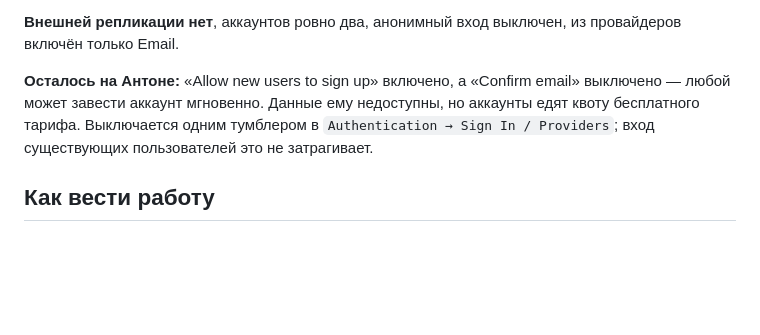
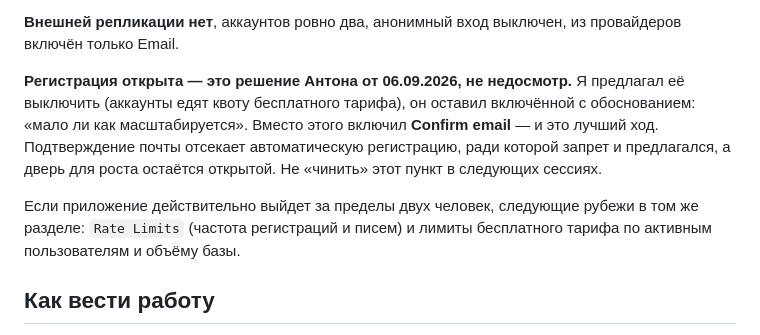
Before and after one commit to BabkoED/budget-app, a Markdown page: CLAUDE.md, the part around the change. Drawn GitHub-style; blank space fills up the shorter version.

Commit message:
docs: регистрация оставлена открытой — решение, а не недосмотр
Confirm email включён 06.09.2026. Это отсекает автоматическую регистрацию,
ради которой я предлагал закрыть signup, и сохраняет возможность роста.
Записано явно, чтобы следующая сессия не «чинила» решённое.

```diff
--- a/CLAUDE.md
+++ b/CLAUDE.md
@@ -397,11 +397,16 @@ DELETE — при включённом RLS безвредно, но защита
 **Внешней репликации нет**, аккаунтов ровно два, анонимный вход выключен,
 из провайдеров включён только Email.
 
-**Осталось на Антоне:** «Allow new users to sign up» включено, а «Confirm
-email» выключено — любой может завести аккаунт мгновенно. Данные ему
-недоступны, но аккаунты едят квоту бесплатного тарифа. Выключается одним
-тумблером в `Authentication → Sign In / Providers`; вход существующих
-пользователей это не затрагивает.
+**Регистрация открыта — это решение Антона от 06.09.2026, не недосмотр.**
+Я предлагал её выключить (аккаунты едят квоту бесплатного тарифа), он оставил
+включённой с обоснованием: «мало ли как масштабируется». Вместо этого включил
+**Confirm email** — и это лучший ход. Подтверждение почты отсекает
+автоматическую регистрацию, ради которой запрет и предлагался, а дверь для
+роста остаётся открытой. Не «чинить» этот пункт в следующих сессиях.
+
+Если приложение действительно выйдет за пределы двух человек, следующие
+рубежи в том же разделе: `Rate Limits` (частота регистраций и писем)
+и лимиты бесплатного тарифа по активным пользователям и объёму базы.
 
 ## Как вести работу
 
```
